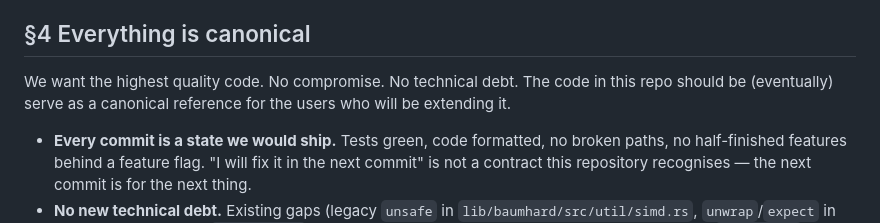
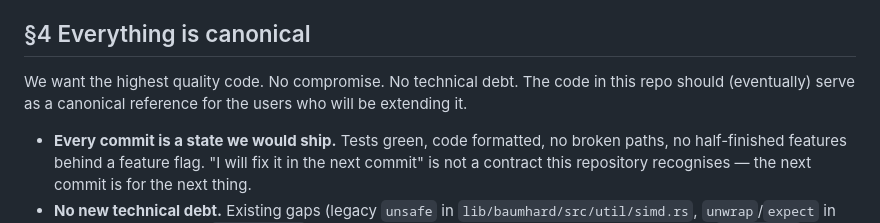
Before and after one commit to amalelu/mandala, a Markdown page: CODE_CONVENTIONS.md, the part around the change. Drawn GitHub-style.

```diff
--- a/CODE_CONVENTIONS.md
+++ b/CODE_CONVENTIONS.md
@@ -151,7 +151,7 @@ decision that belongs in `ROADMAP.md` before it belongs in code.
 ## §4 Everything is canonical
 
 We want the highest quality code. No compromise. No technical debt.
-The code in this repo should be (eventually) serve as a canonical reference
+The code in this repo should (eventually) serve as a canonical reference
 for the users who will be extending it.
 
 - **Every commit is a state we would ship.** Tests green, code formatted,
```
